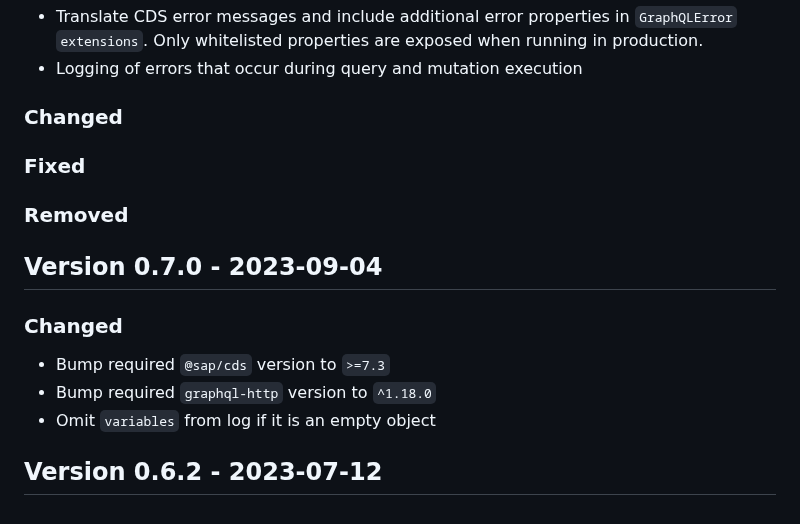
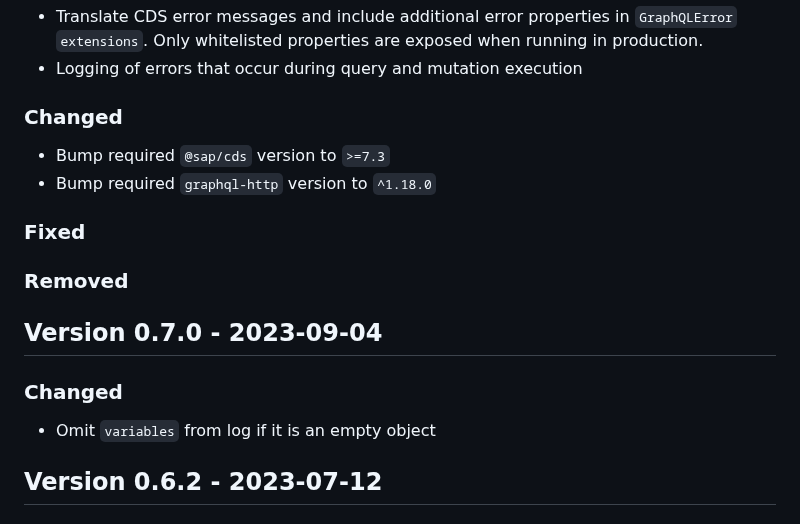
Before and after one commit to cap-js/graphql, a Markdown page: CHANGELOG.md, the part around the change. Rendered like a GitHub page.

Commit message:
Move bump changelog entries to latest release

```diff
--- a/CHANGELOG.md
+++ b/CHANGELOG.md
@@ -14,6 +14,9 @@ and this project adheres to [Semantic Versioning](https://semver.org/spec/v2.0.0
 
 ### Changed
 
+- Bump required `@sap/cds` version to `>=7.3`
+- Bump required `graphql-http` version to `^1.18.0`
+
 ### Fixed
 
 ### Removed
@@ -22,8 +25,6 @@ and this project adheres to [Semantic Versioning](https://semver.org/spec/v2.0.0
 
 ### Changed
 
-- Bump required `@sap/cds` version to `>=7.3`
-- Bump required `graphql-http` version to `^1.18.0`
 - Omit `variables` from log if it is an empty object
 
 ## Version 0.6.2 - 2023-07-12
```
